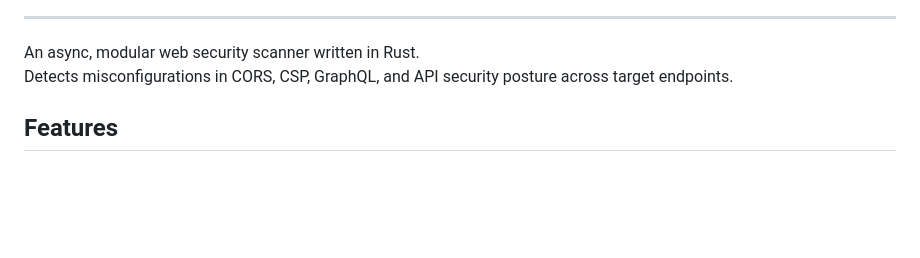
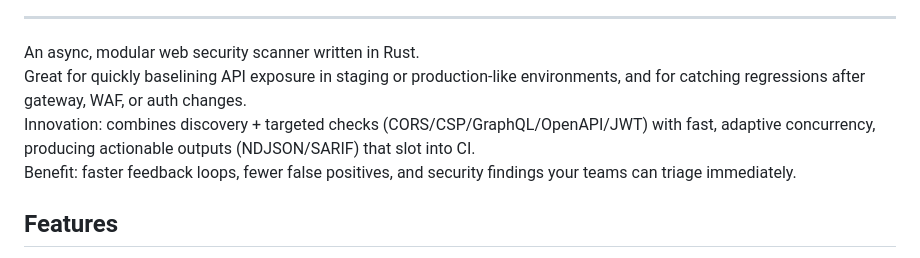
Before and after one commit to Teycir/ApiHunter, a Markdown page: Readme.md, the part around the change. Drawn GitHub-style; blank space fills up the shorter version.

Commit message:
improve readme description of the product

```diff
--- a/Readme.md
+++ b/Readme.md
@@ -16,7 +16,9 @@
 ---
 
 An async, modular web security scanner written in Rust.
-Detects misconfigurations in CORS, CSP, GraphQL, and API security posture across target endpoints.
+Great for quickly baselining API exposure in staging or production-like environments, and for catching regressions after gateway, WAF, or auth changes.
+Innovation: combines discovery + targeted checks (CORS/CSP/GraphQL/OpenAPI/JWT) with fast, adaptive concurrency, producing actionable outputs (NDJSON/SARIF) that slot into CI.
+Benefit: faster feedback loops, fewer false positives, and security findings your teams can triage immediately.
 
 ## Features
 
```
